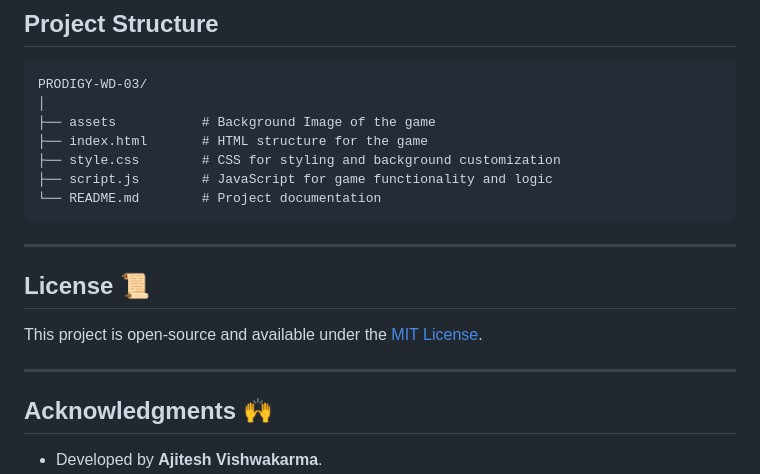
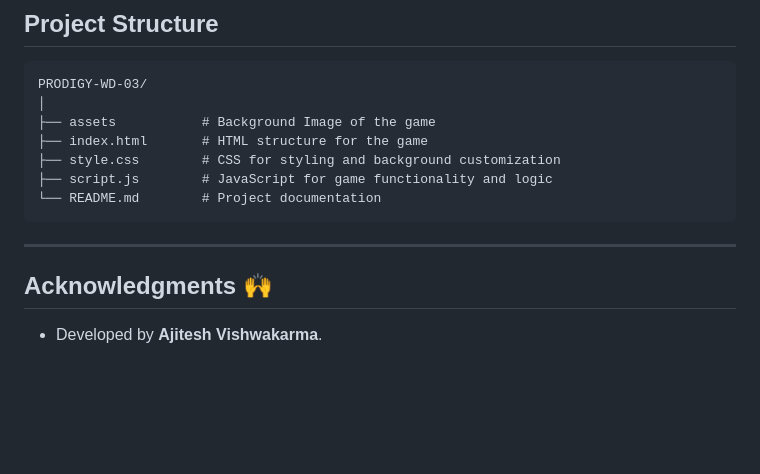
Before and after one commit to ajiteshvish/PRODIGY_WD_03, a Markdown page: README.md, the part around the change. Drawn GitHub-style; blank space fills up the shorter version.

```diff
--- a/README.md
+++ b/README.md
@@ -86,11 +86,6 @@ PRODIGY-WD-03/
 
 ---
 
-## License 📜
-
-This project is open-source and available under the [MIT License](LICENSE).
-
----
 
 ## Acknowledgments 🙌
 - Developed by **Ajitesh Vishwakarma**.
```
